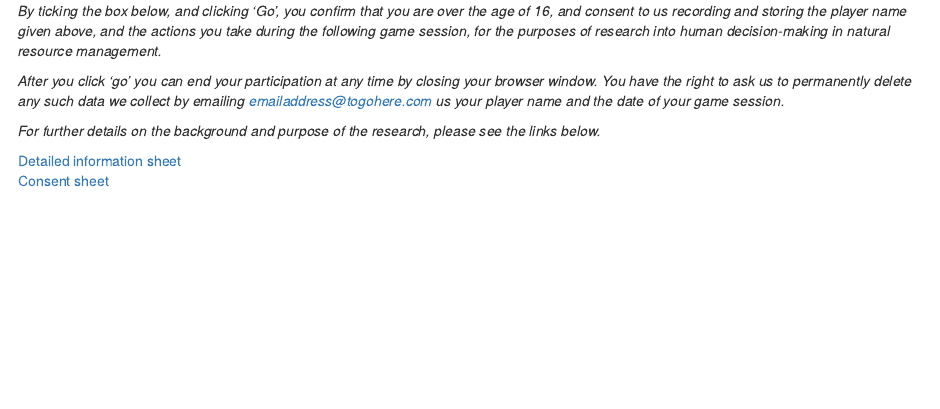
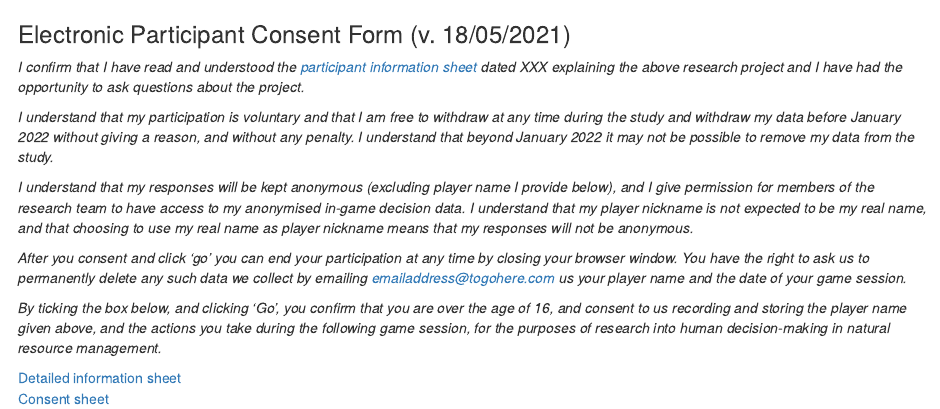
Before and after one commit to jejoenje/GMSEGAME, an R Markdown document (app/consentText.Rmd): the page in a window 1100 px wide, from its top. Rendered offline with R 4.5, knitr and Pandoc, with nearby package versions.

Commit message:
Revised and added to consent info box. Added working documents for participant info and consent. Added logo files.

```diff
--- a/app/consentText.Rmd
+++ b/app/consentText.Rmd
@@ -2,11 +2,18 @@
 output: html_document
 ---
 
+### Electronic Participant Consent Form (v. 18/05/2021)
+
+
+*I confirm that I have read and understood the [participant information sheet]() dated XXX explaining the above research project and I have had the opportunity to ask questions about the project.*
+
+*I understand that my participation is voluntary and that I am free to withdraw at any time during the study and withdraw my data before January 2022 without giving a reason, and without any penalty. I understand that beyond January 2022 it may not be possible to remove my data from the study.*
+
+*I understand that my responses will be kept anonymous (excluding player name I provide below), and I give permission for members of the research team to have access to my anonymised in-game decision data. I understand that my player nickname is not expected to be my real name, and that choosing to use my real name as player nickname means that my responses will not be anonymous.*
+
+*After you consent and click 'go' you can end your participation at any time by closing your browser window. You have the right to ask us to permanently delete any such data we collect by emailing [emailaddress@togohere.com](emailaddress@togohere.com) us your player name and the date of your game session.*
+
 *By ticking the box below, and clicking 'Go', you confirm that you are over the age of 16, and consent to us recording and storing the player name given above, and the actions you take during the following game session, for the purposes of research into human decision-making in natural resource management.*
-
-*After you click 'go' you can end your participation at any time by closing your browser window. You have the right to ask us to permanently delete any such data we collect by emailing [emailaddress@togohere.com](emailaddress@togohere.com) us your player name and the date of your game session.*
-
-*For further details on the background and purpose of the research, please see the links below.*
 
 [Detailed information sheet]()
 [Consent sheet]()
```
Also changed, not shown: app/infoDialogs.R (+8 -8 lines), app/introduction1.Rmd (+1 -1 lines), ERC.png (added), ERC_smaller.png (added), app/consentText.html (added), confoobio-stacked-logo.png (added), confoobio-stacked-logo_noborder.png (added), 7 other files.
